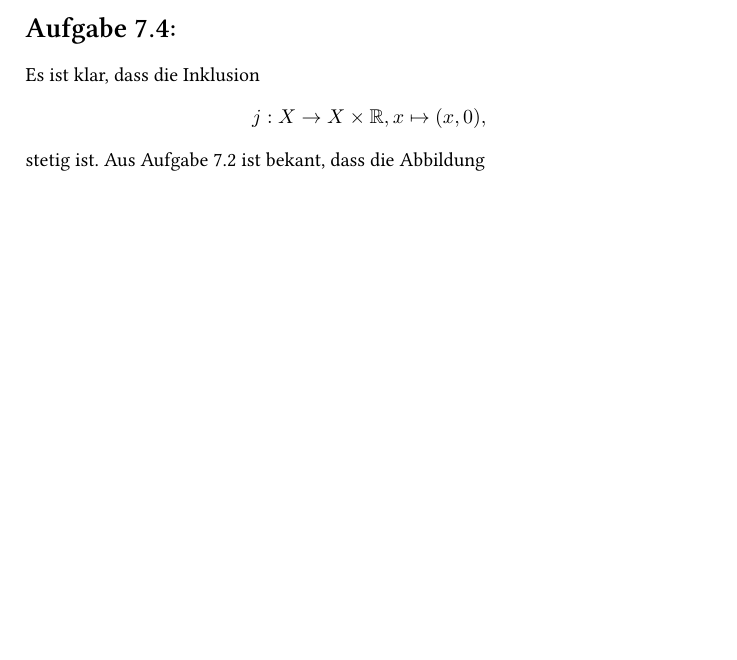
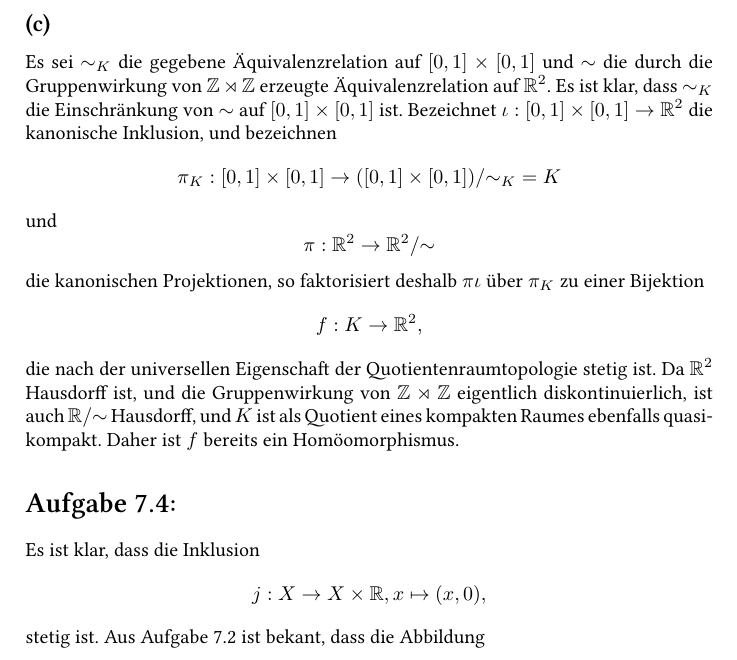
Before and after one commit to cionx/GeoTopo-Abgaben, a LaTeX document (Blatt 7/GeoTopo 7.tex): part of page 5 of 7 before the commit and part of page 5 of 8 after it, cut at the place of the change, the shorter picture padded with empty space. Compiled offline with XeLaTeX.

Commit message:
Blatt 7: Aufgabe 3 (c) getippt.

```diff
--- a/Blatt 7/GeoTopo 7.tex
+++ b/Blatt 7/GeoTopo 7.tex
@@ -236,6 +236,24 @@ eine Umgebung von $(x,y)$, für die für alle $(n,m) \in \Z \rtimes \Z$ mit $(n,
 \]
 
 
+\subsection{}
+Es sei $\sim_K$ die gegebene Äquivalenzrelation auf $[0,1] \times [0,1]$ und $\sim$ die durch die Gruppenwirkung von $\Z \rtimes \Z$ erzeugte Äquivalenzrelation auf $\R^2$. Es ist klar, dass $\sim_K$ die Einschränkung von $\sim$ auf $[0,1] \times [0,1]$ ist. Bezeichnet $\iota : [0,1] \times [0,1] \to \R^2$ die kanonische Inklusion, und bezeichnen
+\[
+ \pi_K : [0,1] \times [0,1] \to ([0,1] \times [0,1])/{\sim_K} = K
+\]
+und
+\[
+ \pi : \R^2 \to \R^2 / {\sim}
+\]
+die kanonischen Projektionen, so faktorisiert deshalb $\pi \iota$ über $\pi_K$ zu einer Bijektion
+\[
+ f : K \to \R^2,
+\]
+die nach der universellen Eigenschaft der Quotientenraumtopologie stetig ist. Da $\R^2$ Hausdorff ist, und die Gruppenwirkung von $\Z \rtimes \Z$ eigentlich diskontinuierlich, ist auch $\R/{\sim}$ Hausdorff, und $K$ ist als Quotient eines kompakten Raumes ebenfalls quasi-kompakt. Daher ist $f$ bereits ein Homöomorphismus.
+
+
+
+
 
 
 
```
Also changed, not shown: Blatt 7/GeoTopo 7.pdf.
